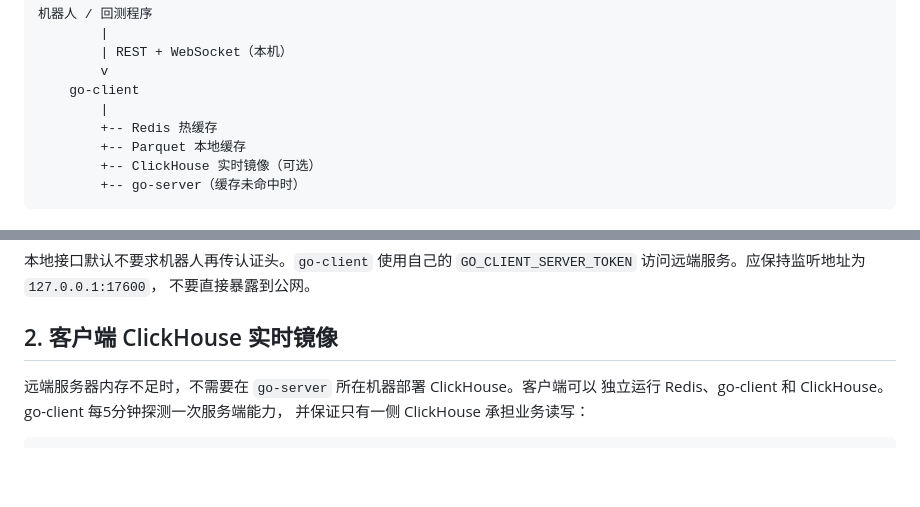
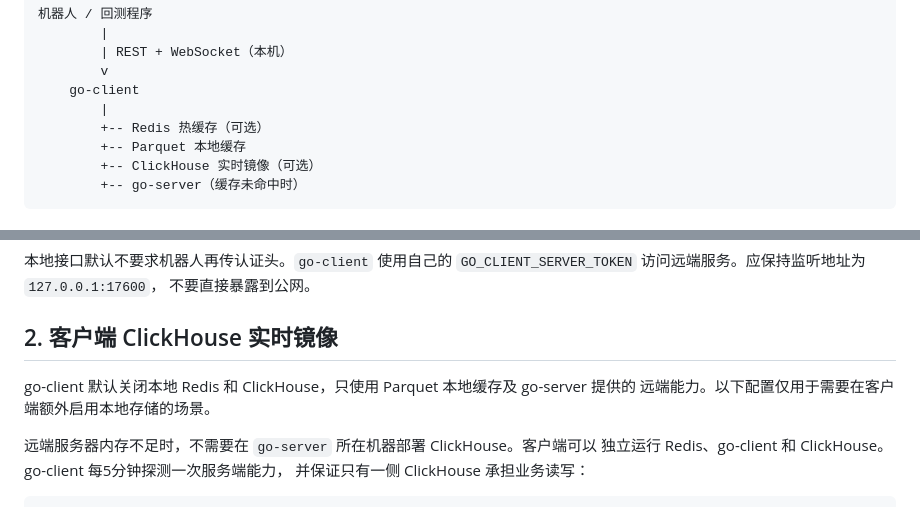
Before and after one commit to scott4game/market-bridge, a Markdown page: docs/go-client-data-api.md, 2 parts joined by grey strips. Rendered like a GitHub page; blank space fills up the shorter version.

```diff
--- a/docs/go-client-data-api.md
+++ b/docs/go-client-data-api.md
@@ -16,7 +16,7 @@ dataset 生命周期和策略验证细节。
         v
     go-client
         |
-        +-- Redis 热缓存
+        +-- Redis 热缓存（可选）
         +-- Parquet 本地缓存
         +-- ClickHouse 实时镜像（可选）
         +-- go-server（缓存未命中时）
@@ -50,6 +50,9 @@ curl -fsS http://127.0.0.1:17600/v1/providers/status
 不要直接暴露到公网。
 
 ## 2. 客户端 ClickHouse 实时镜像
+
+go-client 默认关闭本地 Redis 和 ClickHouse，只使用 Parquet 本地缓存及 go-server 提供的
+远端能力。以下配置仅用于需要在客户端额外启用本地存储的场景。
 
 远端服务器内存不足时，不需要在 `go-server` 所在机器部署 ClickHouse。客户端可以
 独立运行 Redis、go-client 和 ClickHouse。go-client 每5分钟探测一次服务端能力，
```
Also changed, not shown: README.md (+9 -10 lines), README.zh-CN.md (+10 -11 lines).
